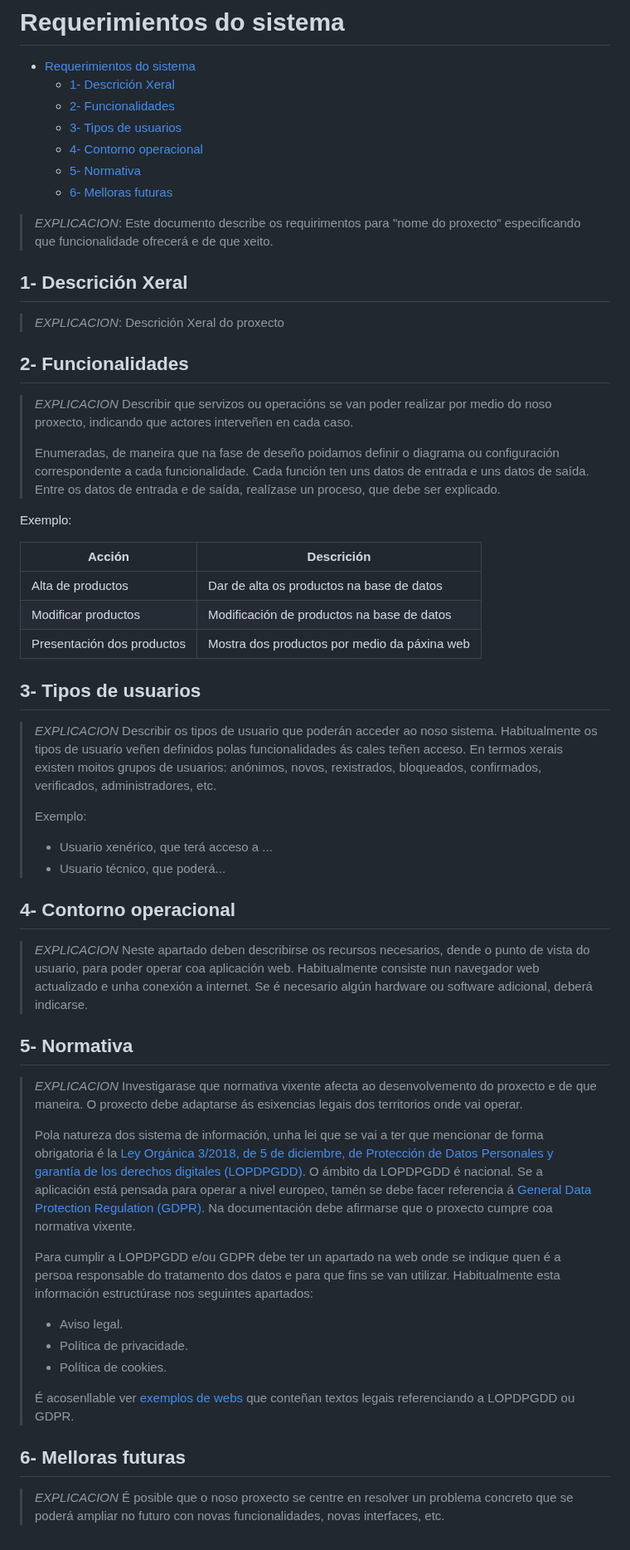
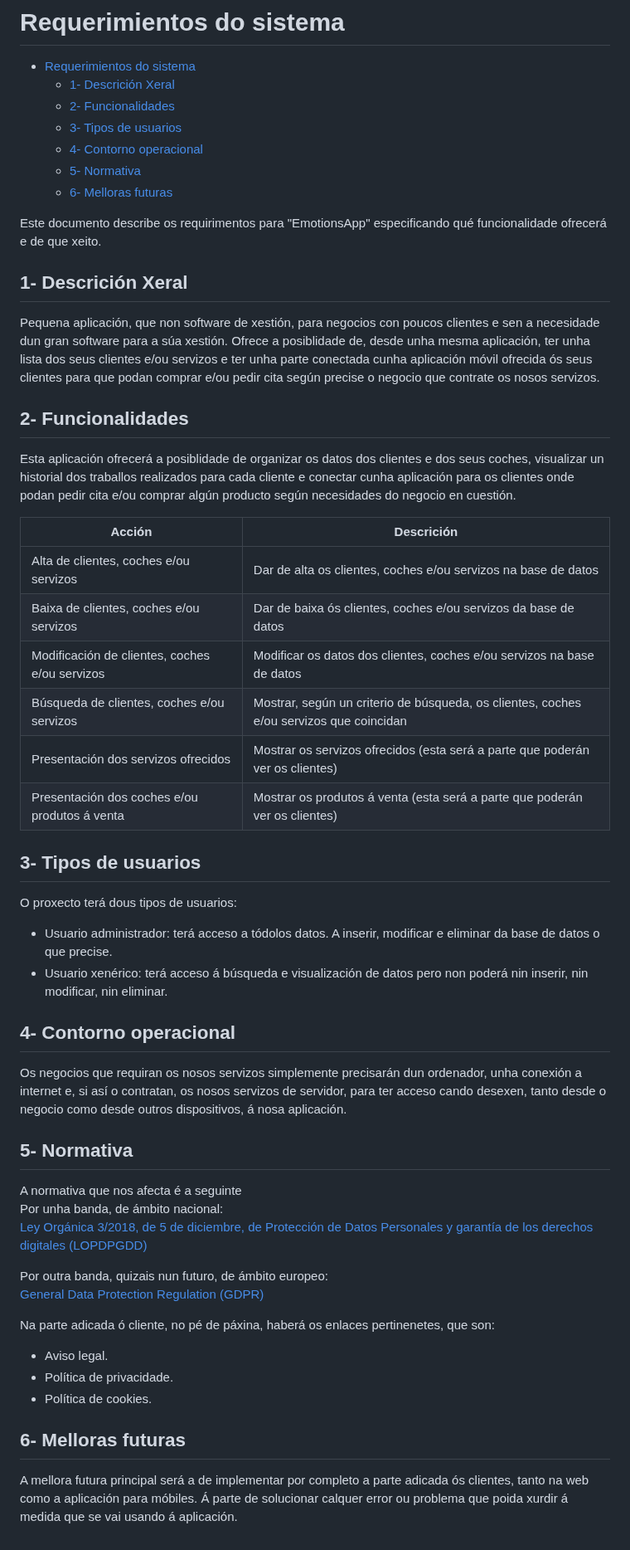
Before and after one commit to hola761/Proxecto-DAW-23-24, a Markdown page: doc/documentosProyecto/2_Analise.md, the part around the change. Shown at 83% size. Drawn GitHub-style.

Commit message:
Documento análise

```diff
--- a/doc/documentosProyecto/2_Analise.md
+++ b/doc/documentosProyecto/2_Analise.md
@@ -8,55 +8,47 @@
   - [5- Normativa](#5--normativa)
   - [6- Melloras futuras](#6--melloras-futuras)
 
-> *EXPLICACION*: Este documento describe os requirimentos para "nome do proxecto" especificando que funcionalidade ofrecerá e de que xeito.
+Este documento describe os requirimentos para "EmotionsApp" especificando qué funcionalidade ofrecerá e de que xeito.
 
 ## 1- Descrición Xeral
 
->*EXPLICACION*: Descrición Xeral do proxecto
+Pequena aplicación, que non software de xestión, para negocios con poucos clientes e sen a necesidade dun gran software para a súa xestión. Ofrece a posiblidade de, desde unha mesma aplicación, ter unha lista dos seus clientes e/ou servizos e ter unha parte conectada cunha aplicación móvil ofrecida ós seus clientes para que podan comprar e/ou pedir cita según precise o negocio que contrate os nosos servizos.
 
 ## 2- Funcionalidades
 
->*EXPLICACION* Describir que servizos ou operacións se van poder realizar por medio do noso proxecto, indicando que actores interveñen en cada caso.
->
-> Enumeradas, de maneira que na fase de deseño poidamos definir o diagrama ou configuración correspondente a cada funcionalidade.
-> Cada función ten uns datos de entrada e uns datos de saída. Entre os datos de entrada e de saída, realízase un proceso, que debe ser explicado.
+Esta aplicación ofrecerá a posiblidade de organizar os datos dos clientes e dos seus coches, visualizar un historial dos traballos realizados para cada cliente e conectar cunha aplicación para os clientes onde podan pedir cita e/ou comprar algún producto según necesidades do negocio en cuestión.
 
-Exemplo:
-
-| Acción   |  Descrición        |
-|----------|--------------------|
-| Alta de productos   | Dar de alta os productos na base de datos|
-| Modificar productos | Modificación de productos na base de datos|
-| Presentación dos productos  | Mostra dos productos por medio da páxina web |
-
+| Acción | Descrición  |
+|--------|-------------|
+|  Alta de clientes, coches e/ou servizos  |  Dar de alta os clientes, coches e/ou servizos na base de datos  |
+|  Baixa de clientes, coches e/ou servizos  |  Dar de baixa ós clientes, coches e/ou servizos da base de datos  |
+|  Modificación de clientes, coches e/ou servizos  |  Modificar os datos dos clientes, coches e/ou servizos na base de datos  |
+|  Búsqueda de clientes, coches e/ou servizos  |  Mostrar, según un criterio de búsqueda, os clientes, coches e/ou servizos que coincidan  |
+|  Presentación dos servizos ofrecidos  |  Mostrar os servizos ofrecidos (esta será a parte que poderán ver os clientes)  |
+|  Presentación dos coches e/ou produtos á venta  |  Mostrar os produtos á venta (esta será a parte que poderán ver os clientes)  |
 ## 3- Tipos de usuarios
 
-> *EXPLICACION* Describir os tipos de usuario que poderán acceder ao noso sistema. Habitualmente os tipos de usuario veñen definidos polas funcionalidades ás cales teñen acceso. En termos xerais existen moitos grupos de usuarios: anónimos, novos, rexistrados, bloqueados, confirmados, verificados, administradores, etc.
->
-> Exemplo:
->
-> - Usuario xenérico, que terá acceso a ...
-> - Usuario técnico, que poderá...
+O proxecto terá dous tipos de usuarios:
+ - Usuario administrador: terá acceso a tódolos datos. A inserir, modificar e eliminar da base de datos o que precise.
+ - Usuario xenérico: terá acceso á búsqueda e visualización de datos pero non poderá nin inserir, nin modificar, nin eliminar.
 
 ## 4- Contorno operacional
 
-> *EXPLICACION* Neste apartado deben describirse os recursos necesarios, dende o punto de vista do usuario, para poder operar coa aplicación web. Habitualmente consiste nun navegador web actualizado e unha conexión a internet.
-Se é necesario algún hardware ou software adicional, deberá indicarse.
-
+Os negocios que requiran os nosos servizos simplemente precisarán dun ordenador, unha conexión a internet e, si así o contratan, os nosos servizos de servidor, para ter acceso cando desexen, tanto desde o negocio como desde outros dispositivos, á nosa aplicación.
 ## 5- Normativa
 
-> *EXPLICACION* Investigarase que normativa vixente afecta ao desenvolvemento do proxecto e de que maneira. O proxecto debe adaptarse ás esixencias legais dos territorios onde vai operar.
->
-> Pola natureza dos sistema de información, unha lei que se vai a ter que mencionar de forma obrigatoria é la [Ley Orgánica 3/2018, de 5 de diciembre, de Protección de Datos Personales y garantía de los derechos digitales (LOPDPGDD)](https://www.boe.es/buscar/act.php?id=BOE-A-2018-16673). O ámbito da LOPDPGDD é nacional. Se a aplicación está pensada para operar a nivel europeo, tamén se debe facer referencia á [General Data Protection Regulation (GDPR)](https://eur-lex.europa.eu/eli/reg/2016/679/oj). Na documentación debe afirmarse que o proxecto cumpre coa normativa vixente.
->
-> Para cumplir a LOPDPGDD e/ou GDPR debe ter un apartado na web onde se indique quen é a persoa responsable do tratamento dos datos e para que fins se van utilizar. Habitualmente esta información estructúrase nos seguintes apartados:
->
-> - Aviso legal.
-> - Política de privacidade.
-> - Política de cookies.
->
-> É acosenllable ver [exemplos de webs](https://www.spotify.com/es/legal/privacy-policy/) que conteñan textos legais referenciando a LOPDPGDD ou GDPR.
+A normativa que nos afecta é a seguinte
+Por unha banda, de ámbito nacional:
+[Ley Orgánica 3/2018, de 5 de diciembre, de Protección de Datos Personales y garantía de los derechos digitales (LOPDPGDD)](https://www.boe.es/buscar/act.php?id=BOE-A-2018-16673)
+
+Por outra banda, quizais nun futuro, de ámbito europeo:
+[General Data Protection Regulation (GDPR)](https://eur-lex.europa.eu/eli/reg/2016/679/oj)
+
+Na parte adicada ó cliente, no pé de páxina, haberá os enlaces pertinenetes, que son:
+ - Aviso legal.
+ - Política de privacidade.
+ - Política de cookies.
 
 ## 6- Melloras futuras
 
-> *EXPLICACION* É posible que o noso proxecto se centre en resolver un problema concreto que se poderá ampliar no futuro con novas funcionalidades, novas interfaces, etc.
+A mellora futura principal será a de implementar por completo a parte adicada ós clientes, tanto na web como a aplicación para móbiles. Á parte de solucionar calquer error ou problema que poida xurdir á medida que se vai usando á aplicación.
```
